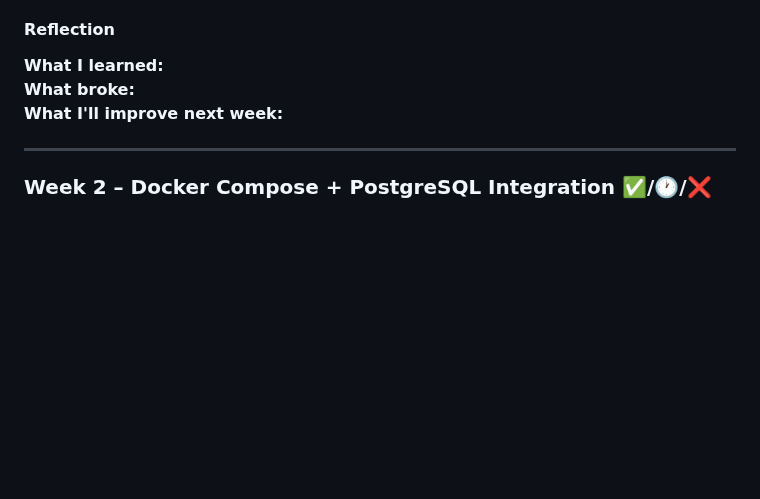
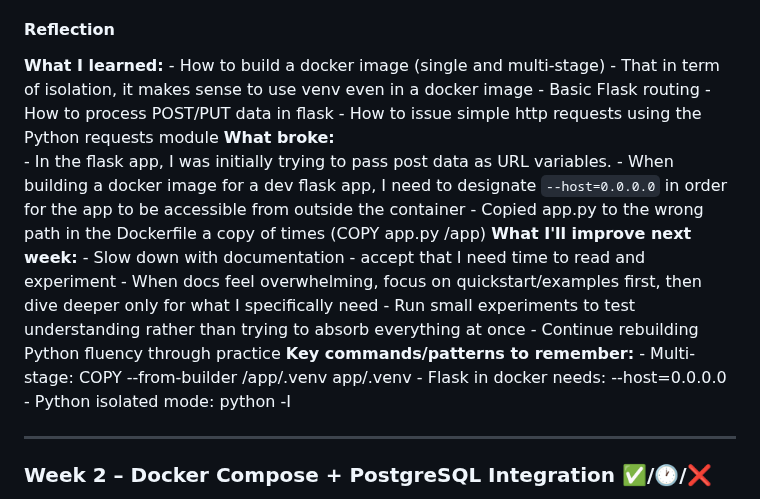
Before and after one commit to stillron/devops-learning-roadmap, a Markdown page: learning-plan.md, the part around one of its changes. Drawn GitHub-style; blank space fills up the shorter version.

Commit message:
feat: completed week 1 containerization and filled out reflection section

```diff
--- a/learning-plan.md
+++ b/learning-plan.md
@@ -34,8 +34,24 @@ Planned hours: 10 | Actual: 7
 
 #### Reflection
 **What I learned:**
+    - How to build a docker image (single and multi-stage)
+    - That in term of isolation, it makes sense to use venv even in a docker image
+    - Basic Flask routing
+    - How to process POST/PUT data in flask
+    - How to issue simple http requests using the Python requests module
 **What broke:**
+    - In the flask app, I was initially trying to pass post data as URL variables.
+    - When building a docker image for a dev flask app, I need to designate `--host=0.0.0.0` in order for the app to be accessible from outside the container
+    - Copied app.py to the wrong path in the Dockerfile a copy of times (COPY app.py /app)
 **What I'll improve next week:**
+    - Slow down with documentation - accept that I need time to read and experiment
+    - When docs feel overwhelming, focus on quickstart/examples first, then dive deeper only for what I specifically need
+    - Run small experiments to test understanding rather than trying to absorb everything at once
+    - Continue rebuilding Python fluency through practice
+**Key commands/patterns to remember:**
+    - Multi-stage: COPY --from-builder /app/.venv app/.venv
+    - Flask in docker needs: --host=0.0.0.0
+    - Python isolated mode: python -I
 
 ---
 
```
Also changed, not shown: other parts of learning-plan.md (+1 -1 lines).
